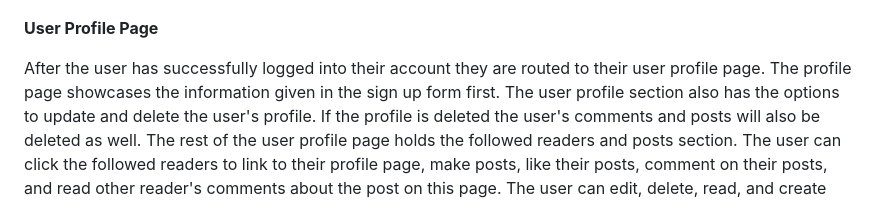
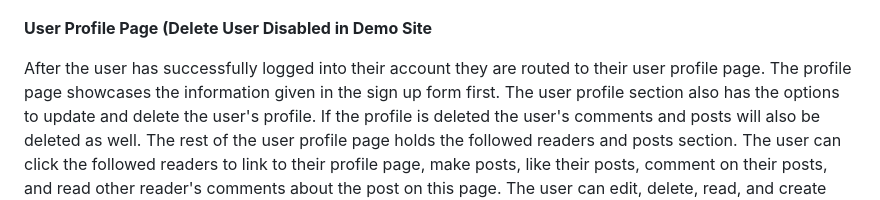
Before and after one commit to Amiriel01/Readers-Theater, a Markdown page: README.md, the part around one of its changes. GitHub-like rendering.

```diff
--- a/README.md
+++ b/README.md
@@ -71,7 +71,7 @@ The sign up page has a three stepper form. In the first step the user creates th
 ![Sign Up Page Image 2](ReadMeImages/signup2.png)
 ![Sign Up Page Image 3](ReadMeImages/signup3.png)
 
-**User Profile Page**
+**User Profile Page (Delete User Disabled in Demo Site**
 
 After the user has successfully logged into their account they are routed to their user profile page. The profile page showcases the information given in the sign up form first. The user profile section also has the options to update and delete the user's profile. If the profile is deleted the user's comments and posts will also be deleted as well. The rest of the user profile page holds the followed readers and posts section. The user can click the followed readers to link to their profile page, make posts, like their posts, comment on their posts, and read other reader's comments about the post on this page. The user can edit, delete, read, and create posts and their own comments on this page. Readers only have access to their posts on their profile page.
 
```
Also changed, not shown: other parts of README.md (+1 -1 lines).
